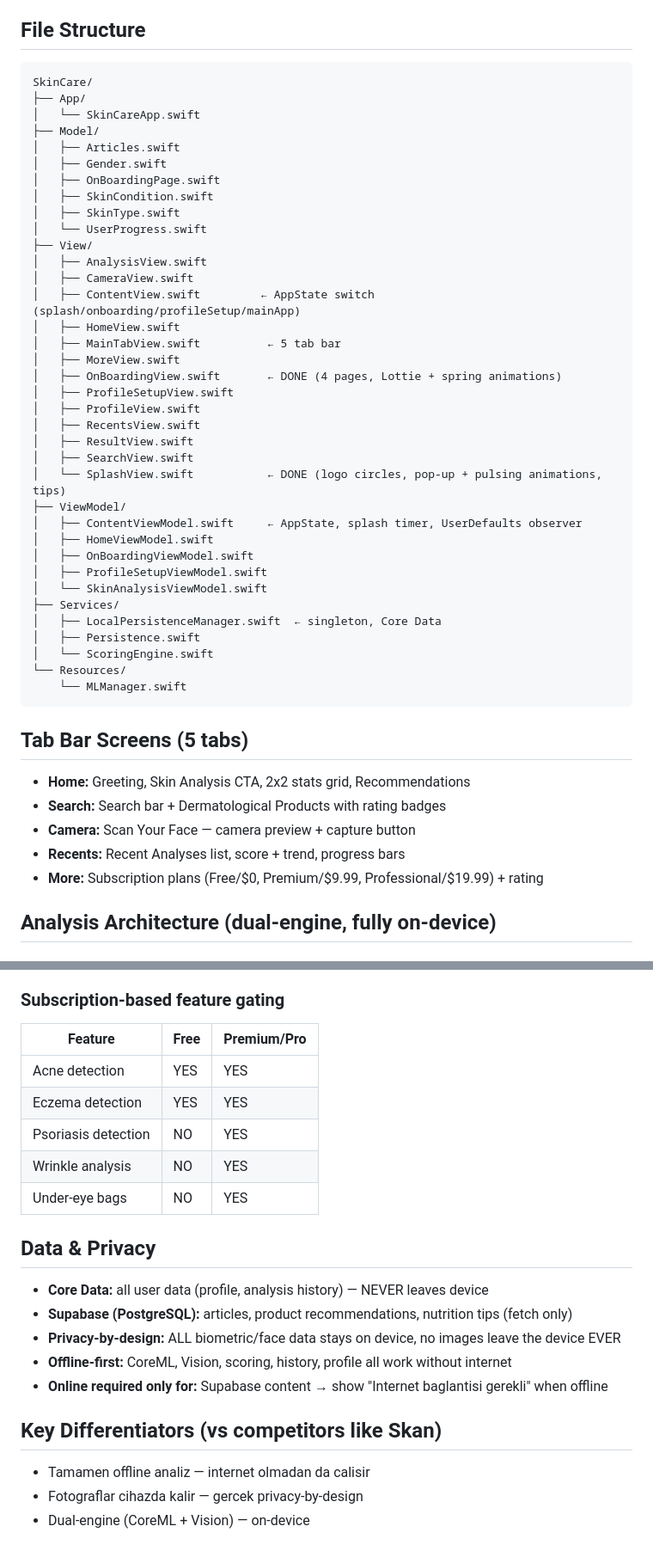
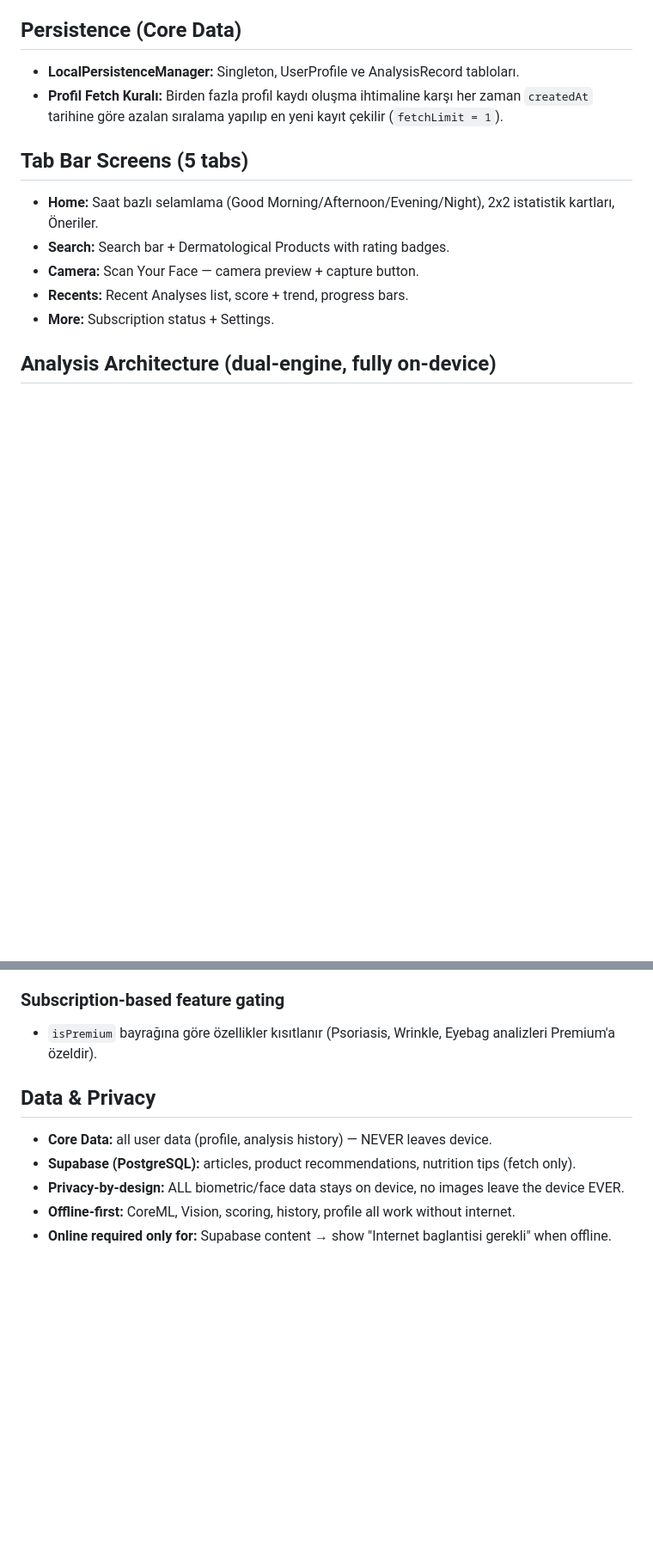
Before and after one commit to keremoztopuz/skincareapp, a Markdown page: CLAUDE.md, 2 parts joined by grey strips. Shown at 86% size. Rendered like a GitHub page; blank space fills up the shorter version.

Commit message:
docs: update CLAUDE.md with latest app flow, persistence rules, and premium logic

````diff
--- a/CLAUDE.md
+++ b/CLAUDE.md
@@ -38,52 +40,16 @@ Splash (2sn) → OnBoarding (4 pages) → Profile Setup (Name→Age→Gender→S
 - Dis daire (pembe) pulsing: `.easeInOut(duration: 1.4).repeatForever(autoreverses: true)` ile 1.0-1.12 arasi nefes efekti
 - Ic ice daireler (pembe dis + bordo ic + beyaz ikon) signature tasarim elementi
 
-## File Structure
-```
-SkinCare/
-├── App/
-│   └── SkinCareApp.swift
-├── Model/
-│   ├── Articles.swift
-│   ├── Gender.swift
-│   ├── OnBoardingPage.swift
-│   ├── SkinCondition.swift
-│   ├── SkinType.swift
-│   └── UserProgress.swift
-├── View/
-│   ├── AnalysisView.swift
-│   ├── CameraView.swift
-│   ├── ContentView.swift         ← AppState switch (splash/onboarding/profileSetup/mainApp)
-│   ├── HomeView.swift
-│   ├── MainTabView.swift          ← 5 tab bar
-│   ├── MoreView.swift
-│   ├── OnBoardingView.swift       ← DONE (4 pages, Lottie + spring animations)
-│   ├── ProfileSetupView.swift
-│   ├── ProfileView.swift
-│   ├── RecentsView.swift
-│   ├── ResultView.swift
-│   ├── SearchView.swift
-│   └── SplashView.swift           ← DONE (logo circles, pop-up + pulsing animations, tips)
-├── ViewModel/
-│   ├── ContentViewModel.swift     ← AppState, splash timer, UserDefaults observer
-│   ├── HomeViewModel.swift
-│   ├── OnBoardingViewModel.swift
-│   ├── ProfileSetupViewModel.swift
-│   └── SkinAnalysisViewModel.swift
-├── Services/
-│   ├── LocalPersistenceManager.swift  ← singleton, Core Data
-│   ├── Persistence.swift
-│   └── ScoringEngine.swift
-└── Resources/
-    └── MLManager.swift
-```
+## Persistence (Core Data)
+- **LocalPersistenceManager:** Singleton, UserProfile ve AnalysisRecord tabloları.
+- **Profil Fetch Kuralı:** Birden fazla profil kaydı oluşma ihtimaline karşı her zaman `createdAt` tarihine göre azalan sıralama yapılıp en yeni kayıt çekilir (`fetchLimit = 1`).
 
 ## Tab Bar Screens (5 tabs)
-- **Home:** Greeting, Skin Analysis CTA, 2x2 stats grid, Recommendations
-- **Search:** Search bar + Dermatological Products with rating badges
-- **Camera:** Scan Your Face — camera preview + capture button
-- **Recents:** Recent Analyses list, score + trend, progress bars
-- **More:** Subscription plans (Free/$0, Premium/$9.99, Professional/$19.99) + rating
+- **Home:** Saat bazlı selamlama (Good Morning/Afternoon/Evening/Night), 2x2 istatistik kartları, Öneriler.
+- **Search:** Search bar + Dermatological Products with rating badges.
+- **Camera:** Scan Your Face — camera preview + capture button.
+- **Recents:** Recent Analyses list, score + trend, progress bars.
+- **More:** Subscription status + Settings.
 
 ## Analysis Architecture (dual-engine, fully on-device)
 ### CoreML — skin_disease.mlpackage
@@ -95,22 +61,11 @@ SkinCare/
 - Under-eye bag detection → landmark crop + color/contour analysis
 
 ### Subscription-based feature gating
-| Feature | Free | Premium/Pro |
-|---|---|---|
-| Acne detection | YES | YES |
-| Eczema detection | YES | YES |
-| Psoriasis detection | NO | YES |
-| Wrinkle analysis | NO | YES |
-| Under-eye bags | NO | YES |
+- `isPremium` bayrağına göre özellikler kısıtlanır (Psoriasis, Wrinkle, Eyebag analizleri Premium'a özeldir).
 
 ## Data & Privacy
-- **Core Data:** all user data (profile, analysis history) — NEVER leaves device
-- **Supabase (PostgreSQL):** articles, product recommendations, nutrition tips (fetch only)
-- **Privacy-by-design:** ALL biometric/face data stays on device, no images leave the device EVER
-- **Offline-first:** CoreML, Vision, scoring, history, profile all work without internet
-- **Online required only for:** Supabase content → show "Internet baglantisi gerekli" when offline
-
-## Key Differentiators (vs competitors like Skan)
-- Tamamen offline analiz — internet olmadan da calisir
-- Fotograflar cihazda kalir — gercek privacy-by-design
-- Dual-engine (CoreML + Vision) — on-device
+- **Core Data:** all user data (profile, analysis history) — NEVER leaves device.
+- **Supabase (PostgreSQL):** articles, product recommendations, nutrition tips (fetch only).
+- **Privacy-by-design:** ALL biometric/face data stays on device, no images leave the device EVER.
+- **Offline-first:** CoreML, Vision, scoring, history, profile all work without internet.
+- **Online required only for:** Supabase content → show "Internet baglantisi gerekli" when offline.
````
Also changed, not shown: other parts of CLAUDE.md (+7 -5 lines).
